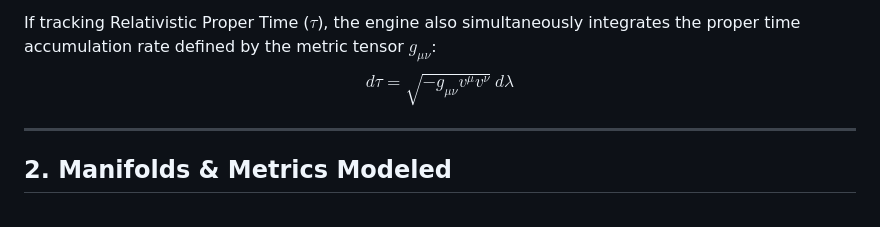
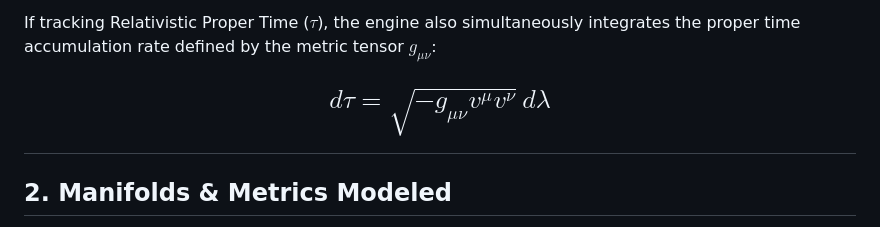
Before and after one commit to murguia/relativity-racer, a Markdown page: README.md, the part around one of its changes. Rendered like a GitHub page.

Commit message:
docs: fix math block formatting

```diff
--- a/README.md
+++ b/README.md
@@ -23,8 +25,10 @@ Where:
 The engine natively integrates the $\Gamma$ terms. It provides a `MetricConnectionBuilder` that accepts a given `Geometry` mathematically defined only by a metric tensor $g_{\mu\nu}$, automatically computes the inverse metric and partial derivatives using finite differences, and derives the Levi-Civita Connection $\Gamma^\mu_{\alpha\beta}$. The resulting acceleration $\frac{dv^\mu}{d\lambda}$ is fed to a numerical integrator (like standard Runge-Kutta 4) to step the state $[x, v]$ forward in time.
 
 If tracking Relativistic Proper Time ($\tau$), the engine also simultaneously integrates the proper time accumulation rate defined by the metric tensor $g_{\mu\nu}$:
-$$ d\tau = \sqrt{-g_{\mu\nu} v^\mu v^\nu} \ d\lambda $$
 
+$$
+d\tau = \sqrt{-g_{\mu\nu} v^\mu v^\nu} \, d\lambda
+$$
 ---
 
 ## 2. Manifolds & Metrics Modeled
```
Also changed, not shown: other parts of README.md (+3 -1 lines).
